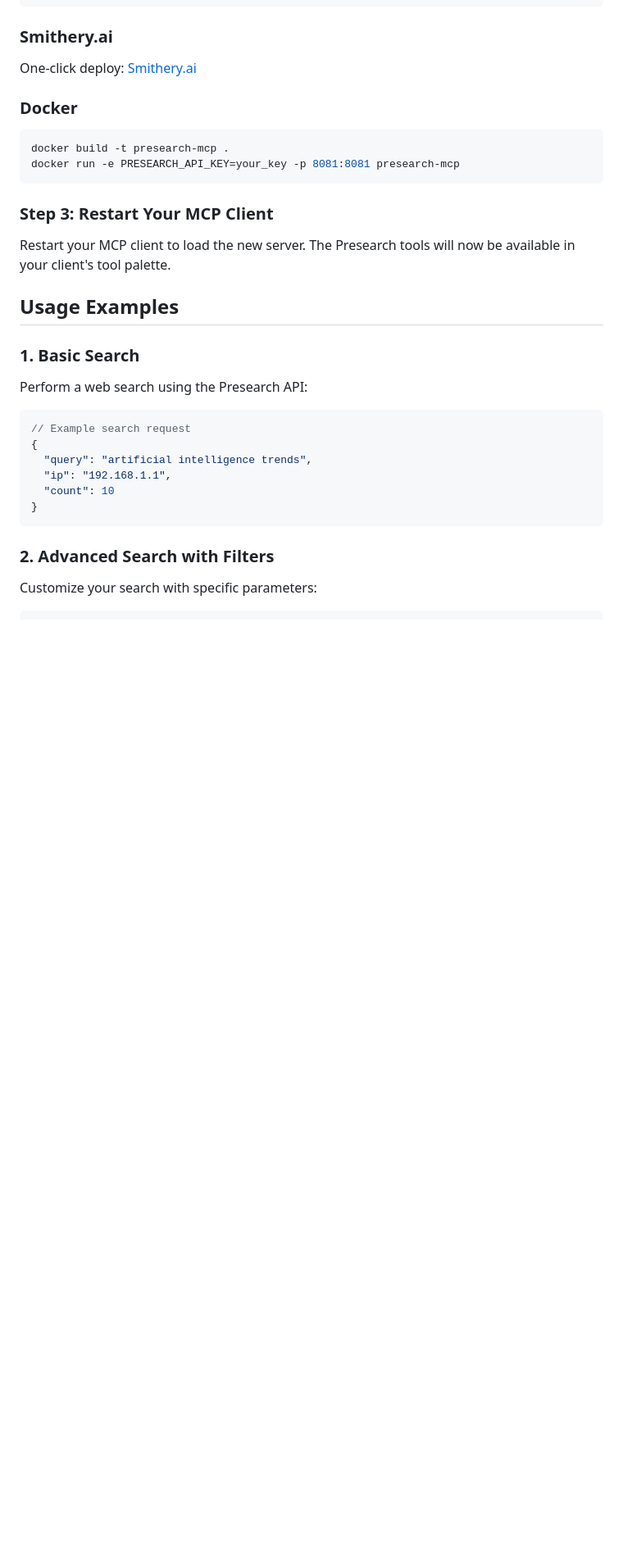
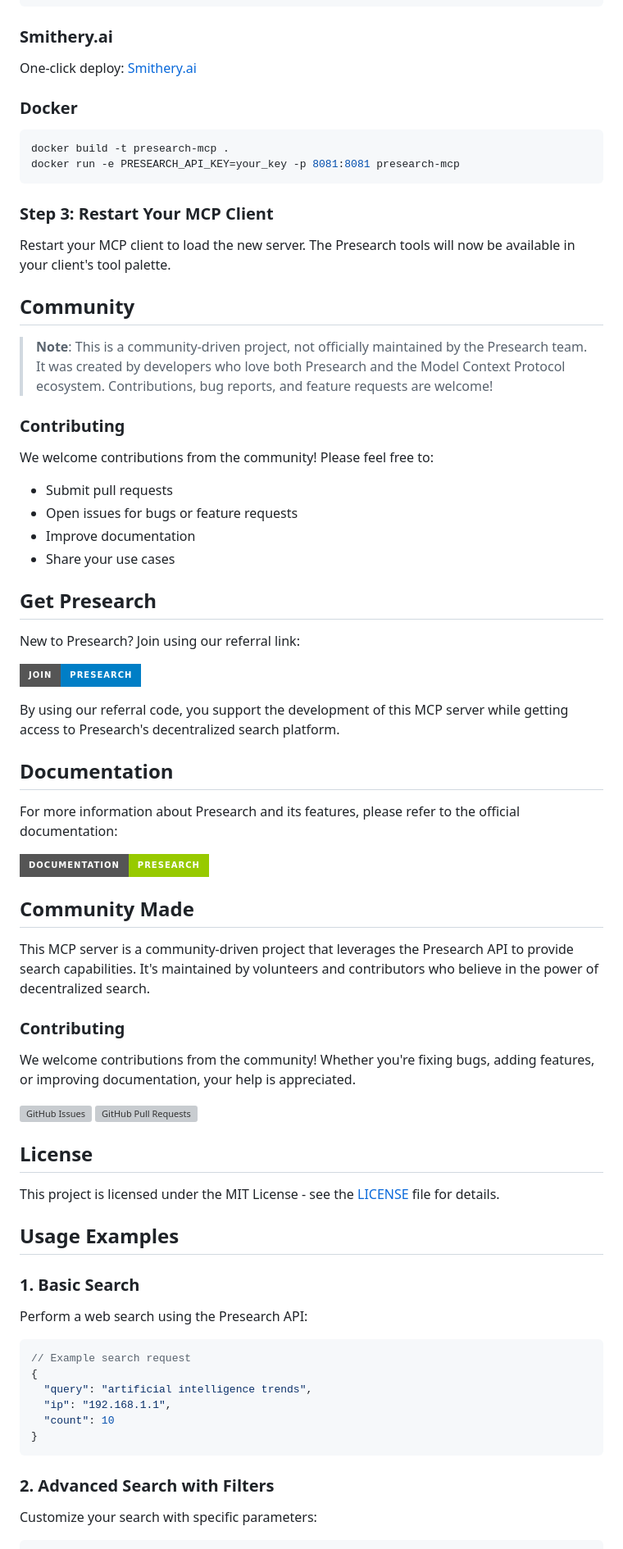
Before and after one commit to NosytLabs/presearch-search-api-mcp, a Markdown page: README.md, the part around one of its changes. Shown at 82% size. Rendered like a GitHub page; badges without logos; blank space fills up the shorter version; grey boxes are pictures that could not be loaded.

Commit message:
Update README with Presearch MCP server configuration

```diff
--- a/README.md
+++ b/README.md
@@ -108,7 +131,48 @@ docker run -e PRESEARCH_API_KEY=your_key -p 8081:8081 presearch-mcp
 
 Restart your MCP client to load the new server. The Presearch tools will now be available in your client's tool palette.
 
-## Usage Examples
+## Community
+
+> **Note**: This is a community-driven project, not officially maintained by the Presearch team. It was created by developers who love both Presearch and the Model Context Protocol ecosystem. Contributions, bug reports, and feature requests are welcome!
+
+### Contributing
+
+We welcome contributions from the community! Please feel free to:
+- Submit pull requests
+- Open issues for bugs or feature requests
+- Improve documentation
+- Share your use cases
+
+## Get Presearch
+
+New to Presearch? Join using our referral link:
+
+[![Join Presearch](https://img.shields.io/badge/Join-Presearch-blue?style=for-the-badge&logo=search)](https://presearch.org/signup?rid=3136429)
+
+By using our referral code, you support the development of this MCP server while getting access to Presearch's decentralized search platform.
+
+## Documentation
+
+For more information about Presearch and its features, please refer to the official documentation:
+
+[![Presearch Documentation](https://img.shields.io/badge/Documentation-Presearch-green?style=for-the-badge&logo=book)](https://docs.presearch.org/)
+
+## Community Made
+
+This MCP server is a community-driven project that leverages the Presearch API to provide search capabilities. It's maintained by volunteers and contributors who believe in the power of decentralized search.
+
+### Contributing
+
+We welcome contributions from the community! Whether you're fixing bugs, adding features, or improving documentation, your help is appreciated.
+
+[![GitHub Issues](https://img.shields.io/github/issues/tyson-kaufmann/presearch-mcp-server?style=for-the-badge&logo=github)](https://github.com/tyson-kaufmann/presearch-mcp-server/issues)
+[![GitHub Pull Requests](https://img.shields.io/github/issues-pr/tyson-kaufmann/presearch-mcp-server?style=for-the-badge&logo=github)](https://github.com/tyson-kaufmann/presearch-mcp-server/pulls)
+
+  ## License
+
+  This project is licensed under the MIT License - see the [LICENSE](LICENSE) file for details.
+
+  ## Usage Examples
 
 ### 1. Basic Search
 
```
Also changed, not shown: other parts of README.md (+24 -0 lines).
